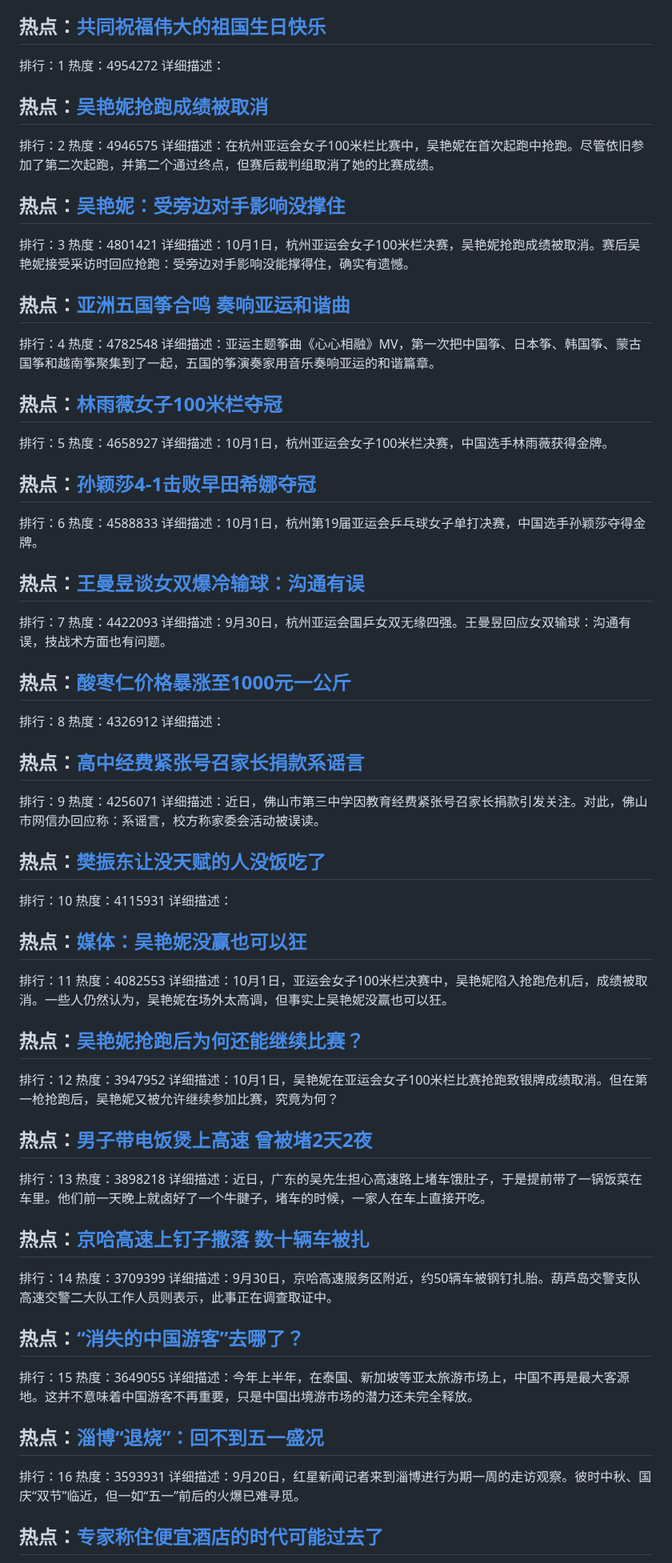
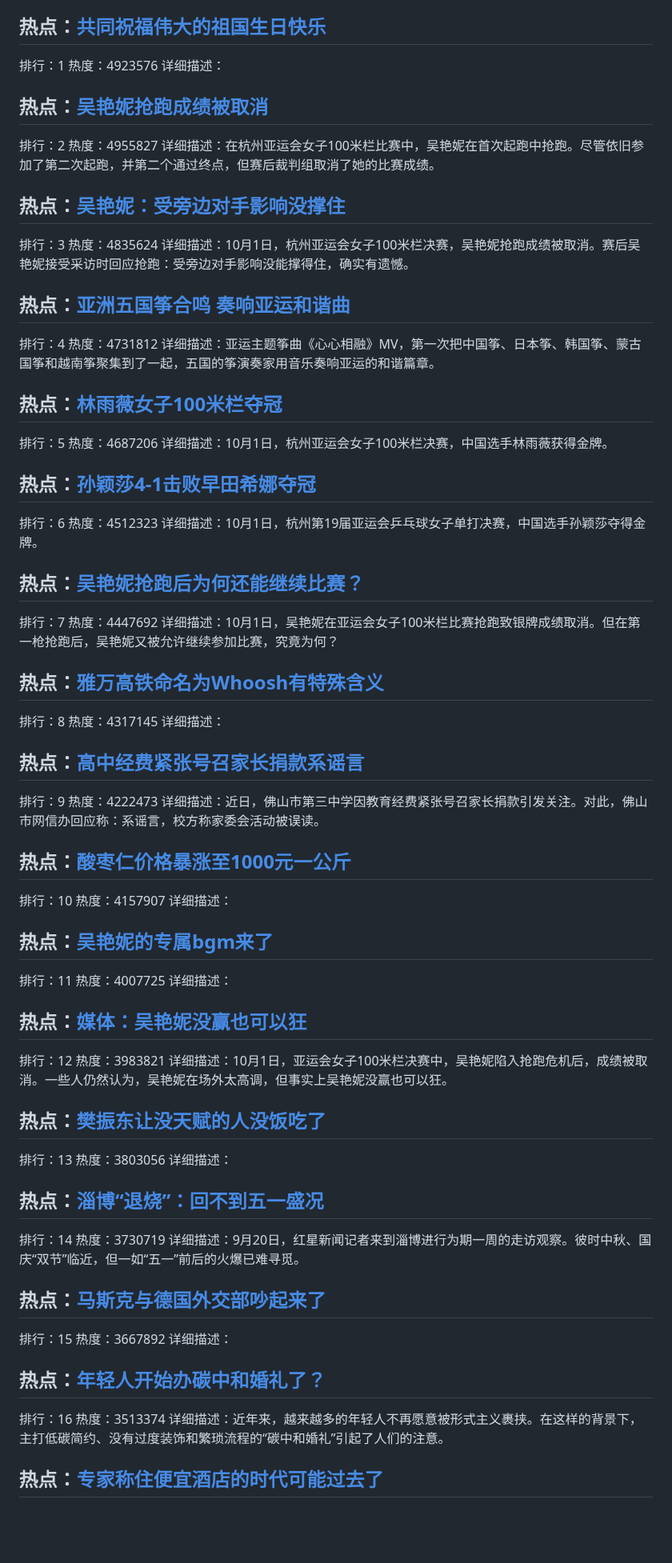
Before and after one commit to qqhsx/Top-search, a Markdown page: index.md, the part around one of its changes. Shown at 80% size. GitHub-like rendering; blank space fills up the shorter version.

```diff
--- a/index.md
+++ b/index.md
@@ -4,83 +4,84 @@
 
 ## 热点：[共同祝福伟大的祖国生日快乐 ](https://cn.bing.com/search?q=共同祝福伟大的祖国生日快乐 )
 排行：1
-热度：4954272
+热度：4923576
 详细描述：
 
 ## 热点：[吴艳妮抢跑成绩被取消](https://cn.bing.com/search?q=吴艳妮抢跑成绩被取消)
 排行：2
-热度：4946575
+热度：4955827
 详细描述：在杭州亚运会女子100米栏比赛中，吴艳妮在首次起跑中抢跑。尽管依旧参加了第二次起跑，并第二个通过终点，但赛后裁判组取消了她的比赛成绩。
 
 ## 热点：[吴艳妮：受旁边对手影响没撑住](https://cn.bing.com/search?q=吴艳妮：受旁边对手影响没撑住)
 排行：3
-热度：4801421
+热度：4835624
 详细描述：10月1日，杭州亚运会女子100米栏决赛，吴艳妮抢跑成绩被取消。赛后吴艳妮接受采访时回应抢跑：受旁边对手影响没能撑得住，确实有遗憾。
 
 ## 热点：[亚洲五国筝合鸣 奏响亚运和谐曲 ](https://cn.bing.com/search?q=亚洲五国筝合鸣奏响亚运和谐曲 )
 排行：4
-热度：4782548
+热度：4731812
 详细描述：亚运主题筝曲《心心相融》MV，第一次把中国筝、日本筝、韩国筝、蒙古国筝和越南筝聚集到了一起，五国的筝演奏家用音乐奏响亚运的和谐篇章。
 
 ## 热点：[林雨薇女子100米栏夺冠](https://cn.bing.com/search?q=林雨薇女子100米栏夺冠)
 排行：5
-热度：4658927
+热度：4687206
 详细描述：10月1日，杭州亚运会女子100米栏决赛，中国选手林雨薇获得金牌。
 
 ## 热点：[孙颖莎4-1击败早田希娜夺冠](https://cn.bing.com/search?q=孙颖莎4-1击败早田希娜夺冠)
 排行：6
-热度：4588833
+热度：4512323
 详细描述：10月1日，杭州第19届亚运会乒乓球女子单打决赛，中国选手孙颖莎夺得金牌。
 
-## 热点：[王曼昱谈女双爆冷输球：沟通有误](https://cn.bing.com/search?q=王曼昱谈女双爆冷输球：沟通有误)
+## 热点：[吴艳妮抢跑后为何还能继续比赛？](https://cn.bing.com/search?q=吴艳妮抢跑后为何还能继续比赛？)
 排行：7
-热度：4422093
-详细描述：9月30日，杭州亚运会国乒女双无缘四强。王曼昱回应女双输球：沟通有误，技战术方面也有问题。
+热度：4447692
+详细描述：10月1日，吴艳妮在亚运会女子100米栏比赛抢跑致银牌成绩取消。但在第一枪抢跑后，吴艳妮又被允许继续参加比赛，究竟为何？
 
-## 热点：[酸枣仁价格暴涨至1000元一公斤](https://cn.bing.com/search?q=酸枣仁价格暴涨至1000元一公斤)
+## 热点：[雅万高铁命名为Whoosh有特殊含义](https://cn.bing.com/search?q=雅万高铁命名为Whoosh有特殊含义)
 排行：8
-热度：4326912
+热度：4317145
 详细描述：
 
 ## 热点：[高中经费紧张号召家长捐款系谣言](https://cn.bing.com/search?q=高中经费紧张号召家长捐款系谣言)
 排行：9
-热度：4256071
+热度：4222473
 详细描述：近日，佛山市第三中学因教育经费紧张号召家长捐款引发关注。对此，佛山市网信办回应称：系谣言，校方称家委会活动被误读。
 
-## 热点：[樊振东让没天赋的人没饭吃了](https://cn.bing.com/search?q=樊振东让没天赋的人没饭吃了)
+## 热点：[酸枣仁价格暴涨至1000元一公斤](https://cn.bing.com/search?q=酸枣仁价格暴涨至1000元一公斤)
 排行：10
-热度：4115931
+热度：4157907
+详细描述：
+
+## 热点：[吴艳妮的专属bgm来了](https://cn.bing.com/search?q=吴艳妮的专属bgm来了)
+排行：11
+热度：4007725
 详细描述：
 
 ## 热点：[媒体：吴艳妮没赢也可以狂](https://cn.bing.com/search?q=媒体：吴艳妮没赢也可以狂)
-排行：11
-热度：4082553
+排行：12
+热度：3983821
 详细描述：10月1日，亚运会女子100米栏决赛中，吴艳妮陷入抢跑危机后，成绩被取消。一些人仍然认为，吴艳妮在场外太高调，但事实上吴艳妮没赢也可以狂。
 
-## 热点：[吴艳妮抢跑后为何还能继续比赛？](https://cn.bing.com/search?q=吴艳妮抢跑后为何还能继续比赛？)
-排行：12
-热度：3947952
-详细描述：10月1日，吴艳妮在亚运会女子100米栏比赛抢跑致银牌成绩取消。但在第一枪抢跑后，吴艳妮又被允许继续参加比赛，究竟为何？
-
-## 热点：[男子带电饭煲上高速 曾被堵2天2夜](https://cn.bing.com/search?q=男子带电饭煲上高速曾被堵2天2夜)
+## 热点：[樊振东让没天赋的人没饭吃了](https://cn.bing.com/search?q=樊振东让没天赋的人没饭吃了)
 排行：13
-热度：3898218
-详细描述：近日，广东的吴先生担心高速路上堵车饿肚子，于是提前带了一锅饭菜在车里。他们前一天晚上就卤好了一个牛腱子，堵车的时候，一家人在车上直接开吃。
-
-## 热点：[京哈高速上钉子撒落 数十辆车被扎](https://cn.bing.com/search?q=京哈高速上钉子撒落数十辆车被扎)
-排行：14
-热度：3709399
-详细描述：9月30日，京哈高速服务区附近，约50辆车被钢钉扎胎。葫芦岛交警支队高速交警二大队工作人员则表示，此事正在调查取证中。
-
-## 热点：[“消失的中国游客”去哪了？](https://cn.bing.com/search?q=“消失的中国游客”去哪了？)
-排行：15
-热度：3649055
-详细描述：今年上半年，在泰国、新加坡等亚太旅游市场上，中国不再是最大客源地。这并不意味着中国游客不再重要，只是中国出境游市场的潜力还未完全释放。
+热度：3803056
+详细描述：
 
 ## 热点：[淄博“退烧”：回不到五一盛况](https://cn.bing.com/search?q=淄博“退烧”：回不到五一盛况)
+排行：14
+热度：3730719
+详细描述：9月20日，红星新闻记者来到淄博进行为期一周的走访观察。彼时中秋、国庆“双节”临近，但一如“五一”前后的火爆已难寻觅。
+
+## 热点：[马斯克与德国外交部吵起来了](https://cn.bing.com/search?q=马斯克与德国外交部吵起来了)
+排行：15
+热度：3667892
+详细描述：
+
+## 热点：[年轻人开始办碳中和婚礼了？](https://cn.bing.com/search?q=年轻人开始办碳中和婚礼了？)
 排行：16
-热度：3593931
-详细描述：9月20日，红星新闻记者来到淄博进行为期一周的走访观察。彼时中秋、国庆“双节”临近，但一如“五一”前后的火爆已难寻觅。
+热度：3513374
+详细描述：近年来，越来越多的年轻人不再愿意被形式主义裹挟。在这样的背景下，主打低碳简约、没有过度装饰和繁琐流程的“碳中和婚礼”引起了人们的注意。
+
 
 ## 热点：[专家称住便宜酒店的时代可能过去了](https://cn.bing.com/search?q=专家称住便宜酒店的时代可能过去了)
 排行：17
```
Also changed, not shown: other parts of index.md (+48 -49 lines).
